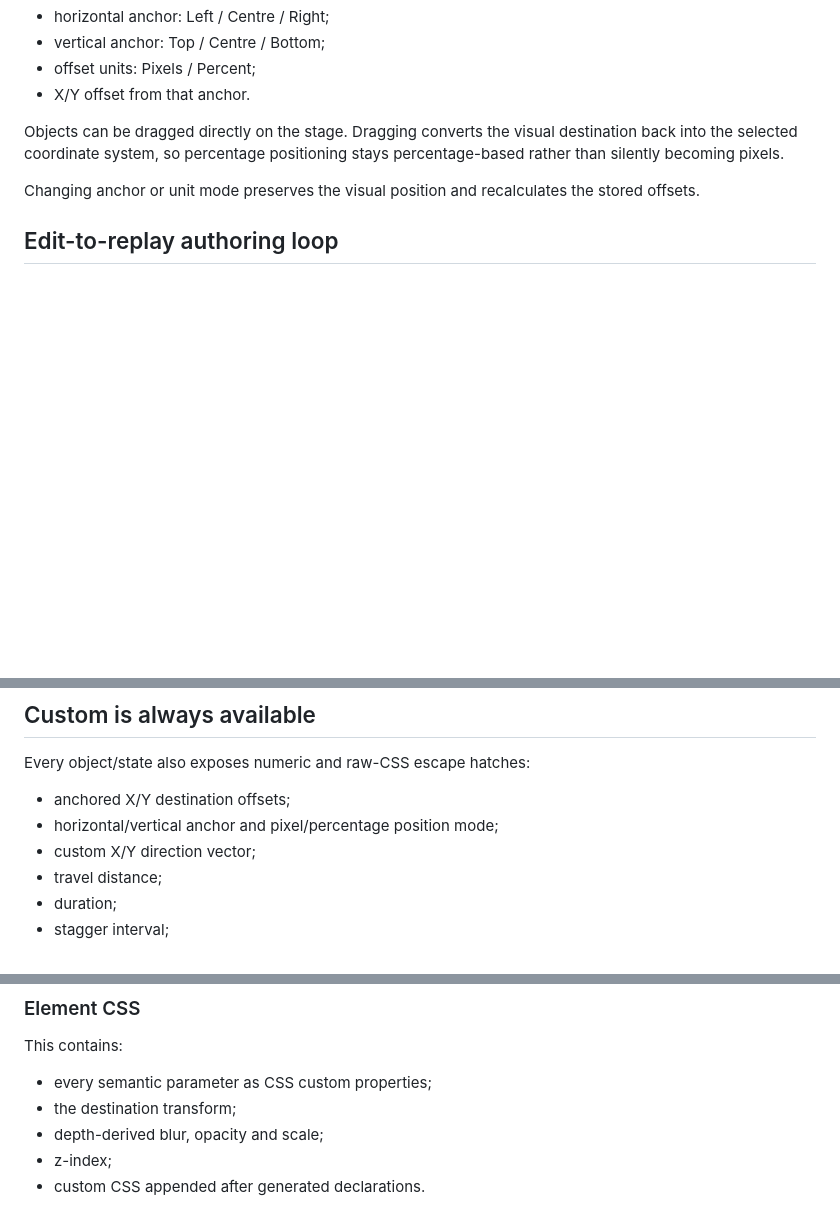
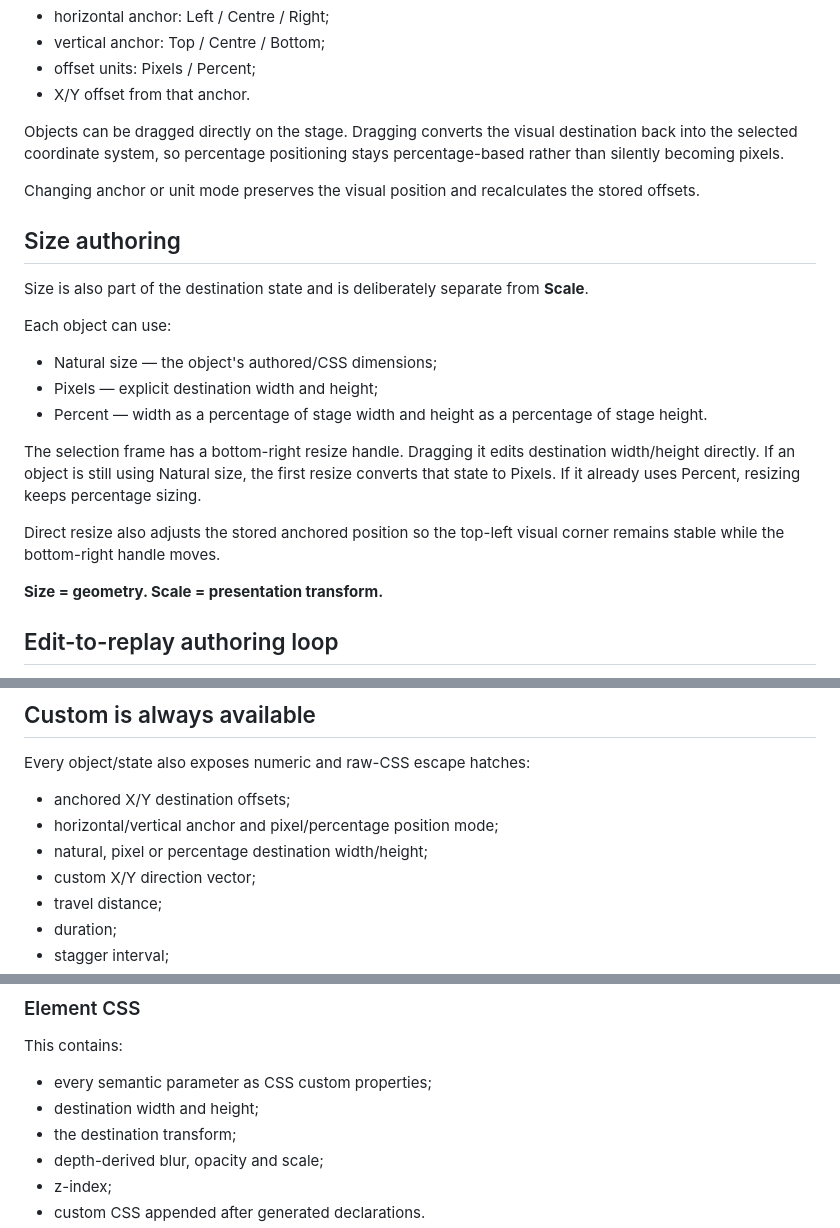
Before and after one commit to digiguru/spacial-stage, a Markdown page: README.md, 3 parts joined by grey strips. GitHub-like rendering; blank space fills up the shorter version.

Commit message:
docs: explain destination size model

```diff
--- a/README.md
+++ b/README.md
@@ -79,6 +79,22 @@ Objects can be dragged directly on the stage. Dragging converts the visual desti
 
 Changing anchor or unit mode preserves the visual position and recalculates the stored offsets.
 
+## Size authoring
+
+Size is also part of the destination state and is deliberately separate from **Scale**.
+
+Each object can use:
+
+- Natural size — the object's authored/CSS dimensions;
+- Pixels — explicit destination width and height;
+- Percent — width as a percentage of stage width and height as a percentage of stage height.
+
+The selection frame has a bottom-right resize handle. Dragging it edits destination width/height directly. If an object is still using Natural size, the first resize converts that state to Pixels. If it already uses Percent, resizing keeps percentage sizing.
+
+Direct resize also adjusts the stored anchored position so the top-left visual corner remains stable while the bottom-right handle moves.
+
+**Size = geometry. Scale = presentation transform.**
+
 ## Edit-to-replay authoring loop
 
 Changing any motion parameter replays **only the selected object** from the previously selected named state into the current state using the newly edited configuration.
@@ -93,6 +109,7 @@ Every object/state also exposes numeric and raw-CSS escape hatches:
 
 - anchored X/Y destination offsets;
 - horizontal/vertical anchor and pixel/percentage position mode;
+- natural, pixel or percentage destination width/height;
 - custom X/Y direction vector;
 - travel distance;
 - duration;
@@ -114,6 +131,7 @@ For the selected object and state the playground shows two views.
 This contains:
 
 - every semantic parameter as CSS custom properties;
+- destination width and height;
 - the destination transform;
 - depth-derived blur, opacity and scale;
 - z-index;
```
